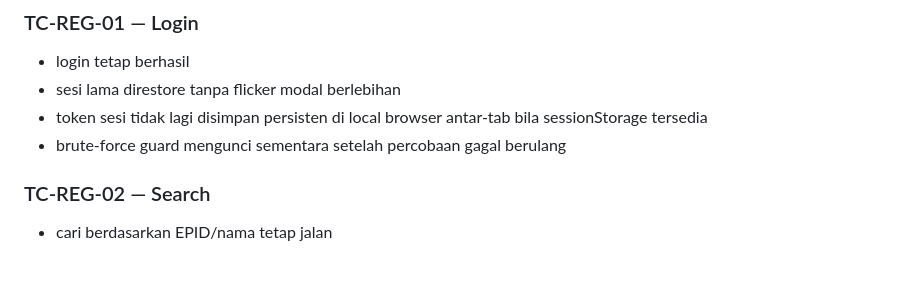
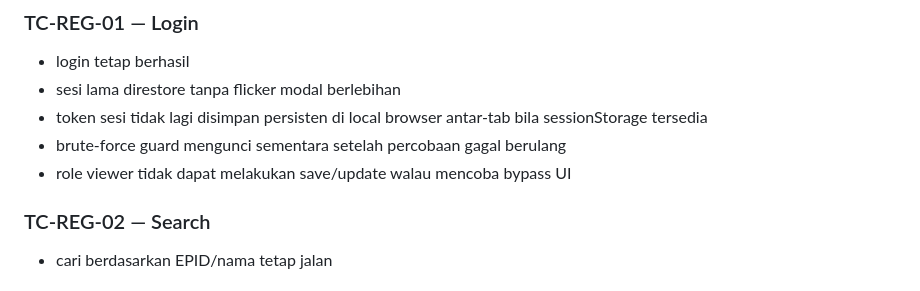
Before and after one commit to hadi4us/gas-pe-pd3i, a Markdown page: docs/FORM-EXPANSION-UAT.md, the part around the change. Rendered like a GitHub page.

```diff
--- a/docs/FORM-EXPANSION-UAT.md
+++ b/docs/FORM-EXPANSION-UAT.md
@@ -374,6 +374,7 @@ Checklist:
 - sesi lama direstore tanpa flicker modal berlebihan
 - token sesi tidak lagi disimpan persisten di local browser antar-tab bila sessionStorage tersedia
 - brute-force guard mengunci sementara setelah percobaan gagal berulang
+- role viewer tidak dapat melakukan save/update walau mencoba bypass UI
 
 ### TC-REG-02 — Search
 - cari berdasarkan EPID/nama tetap jalan
```
Also changed, not shown: docs/PROGRESS.md (+1 -0 lines).
